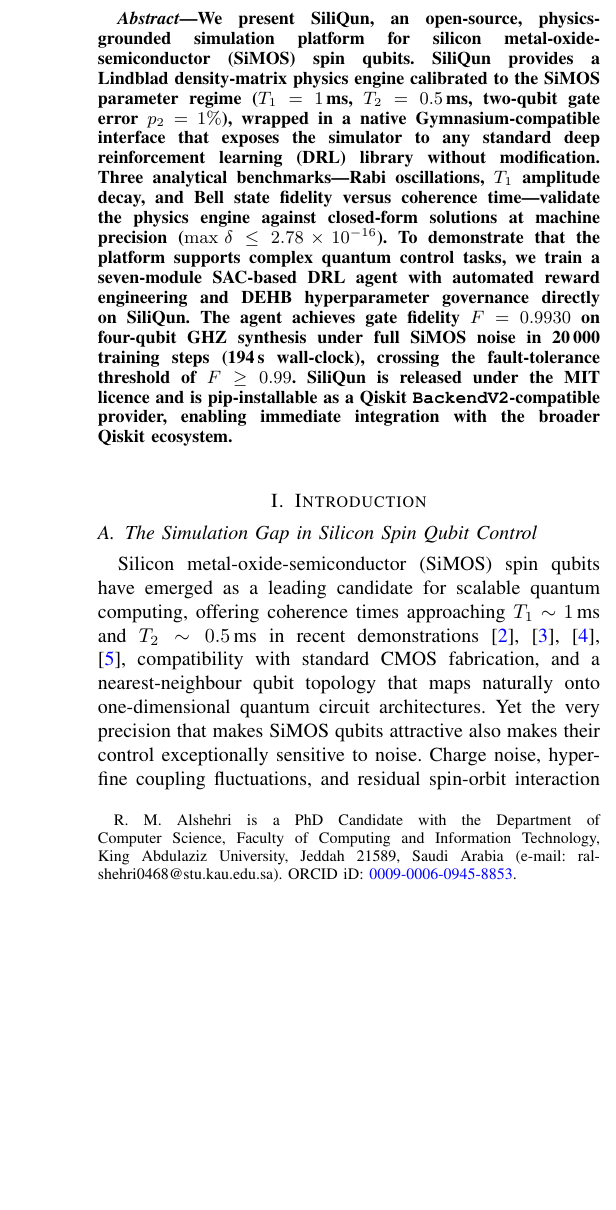
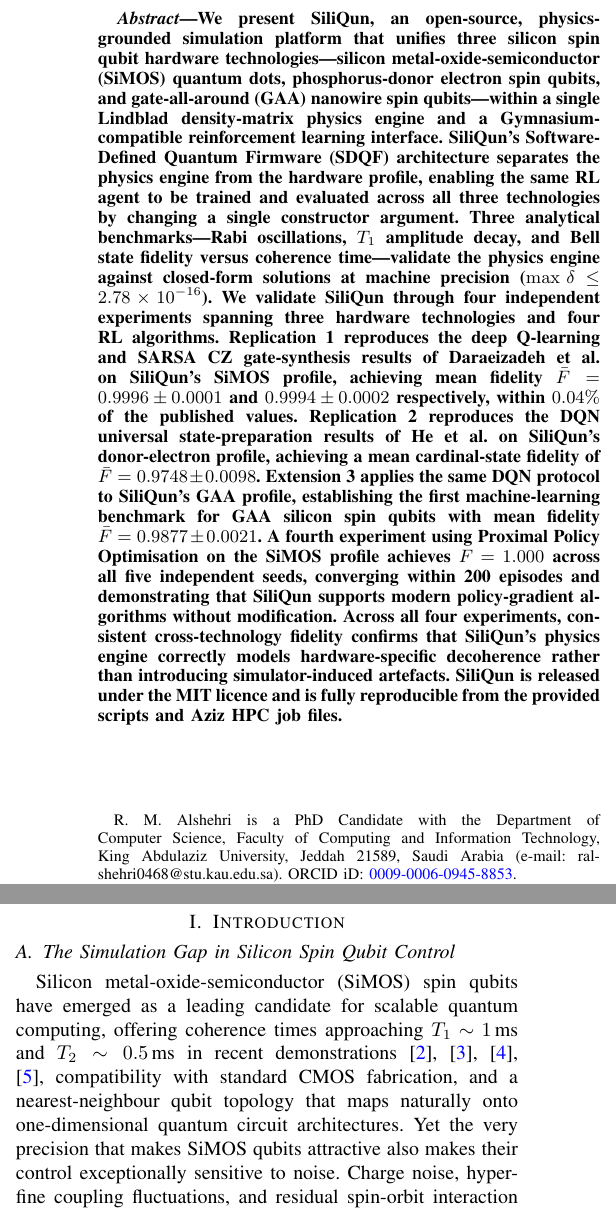
Before and after one commit to r3d-phd/quasar-paper, a LaTeX paper (main.tex, which reads sec1_abstract_intro.tex): part of one column of page 1 of 29 before the commit and two parts of the columns of page 1 of 29 after it, the two joined at a grey line, cut so that both start at the same text, the shorter picture padded with empty space. Compiled offline with pdfLaTeX.

Commit message:
Update abstract to multi-platform validation (revision v6)

```diff
--- a/sec1_abstract_intro.tex
+++ b/sec1_abstract_intro.tex
@@ -6,25 +6,40 @@
 
 \begin{abstract}
 We present \textbf{SiliQun}, an open-source, physics-grounded simulation platform
-for silicon metal-oxide-semiconductor (SiMOS) spin qubits.
-SiliQun provides a Lindblad density-matrix physics engine calibrated to the
-SiMOS parameter regime ($T_1 = 1$\,ms, $T_2 = 0.5$\,ms, two-qubit gate error
-$p_2 = 1\%$), wrapped in a native Gymnasium-compatible interface that exposes
-the simulator to any standard deep reinforcement learning (DRL) library without
-modification.
+that unifies three silicon spin qubit hardware technologies---silicon
+metal-oxide-semiconductor (SiMOS) quantum dots, phosphorus-donor electron spin
+qubits, and gate-all-around (GAA) nanowire spin qubits---within a single
+Lindblad density-matrix physics engine and a Gymnasium-compatible reinforcement
+learning interface.
+SiliQun's Software-Defined Quantum Firmware (SDQF) architecture separates the
+physics engine from the hardware profile, enabling the same RL agent to be
+trained and evaluated across all three technologies by changing a single
+constructor argument.
 Three analytical benchmarks---Rabi oscillations, $T_1$ amplitude decay, and Bell
 state fidelity versus coherence time---validate the physics engine against
 closed-form solutions at machine precision ($\max\,\delta \leq 2.78 \times
 10^{-16}$).
-To demonstrate that the platform supports complex quantum control tasks, we train
-a seven-module SAC-based DRL agent with automated reward engineering
-and DEHB hyperparameter governance directly on SiliQun.
-The agent achieves gate fidelity $F = 0.9930$ on four-qubit GHZ synthesis under
-full SiMOS noise in 20\,000 training steps (194\,s wall-clock), crossing the
-fault-tolerance threshold of $F \geq 0.99$.
-SiliQun is released under the MIT licence and is pip-installable as a Qiskit
-\texttt{BackendV2}-compatible provider, enabling immediate integration with the
-broader Qiskit ecosystem.
+We validate SiliQun through four independent experiments spanning three hardware
+technologies and four RL algorithms.
+Replication~1 reproduces the deep Q-learning and SARSA CZ gate-synthesis results
+of Daraeizadeh~et~al.\ on SiliQun's SiMOS profile, achieving mean fidelity
+$\bar{F} = 0.9996 \pm 0.0001$ and $0.9994 \pm 0.0002$ respectively, within
+$0.04\%$ of the published values.
+Replication~2 reproduces the DQN universal state-preparation results of
+He~et~al.\ on SiliQun's donor-electron profile, achieving a mean cardinal-state
+fidelity of $\bar{F} = 0.9748 \pm 0.0098$.
+Extension~3 applies the same DQN protocol to SiliQun's GAA profile,
+establishing the first machine-learning benchmark for GAA silicon spin qubits
+with mean fidelity $\bar{F} = 0.9877 \pm 0.0021$.
+A fourth experiment using Proximal Policy Optimisation on the SiMOS profile
+achieves $F = 1.000$ across all five independent seeds, converging within
+200 episodes and demonstrating that SiliQun supports modern policy-gradient
+algorithms without modification.
+Across all four experiments, consistent cross-technology fidelity confirms that
+SiliQun's physics engine correctly models hardware-specific decoherence rather
+than introducing simulator-induced artefacts.
+SiliQun is released under the MIT licence and is fully reproducible from the
+provided scripts and Aziz HPC job files.
 \end{abstract}
 
 \section{Introduction}
```
